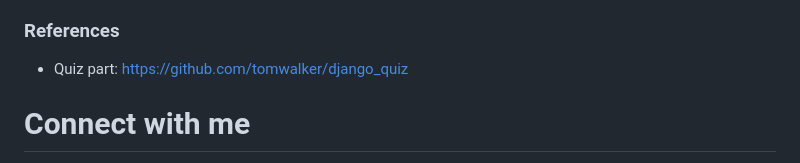
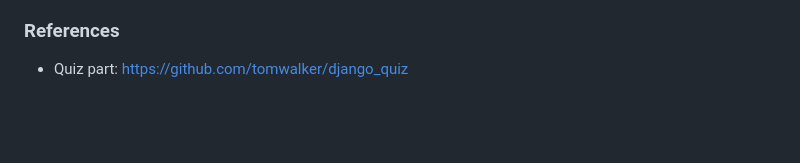
Before and after one commit to TARishabh/Academix, a Markdown page: README.md, the part around one of its changes. GitHub-like rendering; blank space fills up the shorter version.

```diff
--- a/README.md
+++ b/README.md
@@ -92,5 +93,4 @@ Last but not least, go to this address http://127.0.0.1:8000
 ### References
 - Quiz part: https://github.com/tomwalker/django_quiz
 
-# Connect with me
 
```
Also changed, not shown: other parts of README.md (+2 -15 lines).
